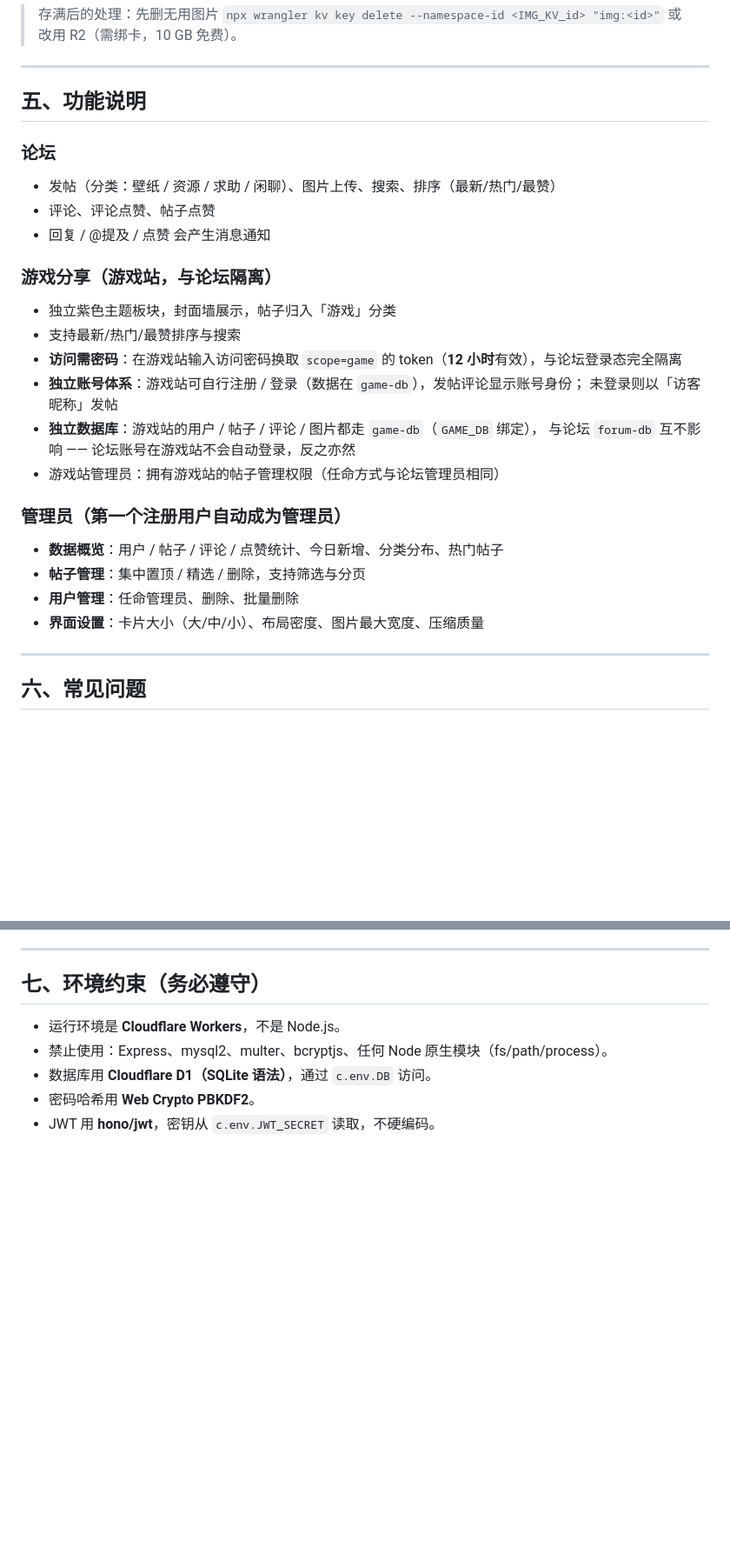
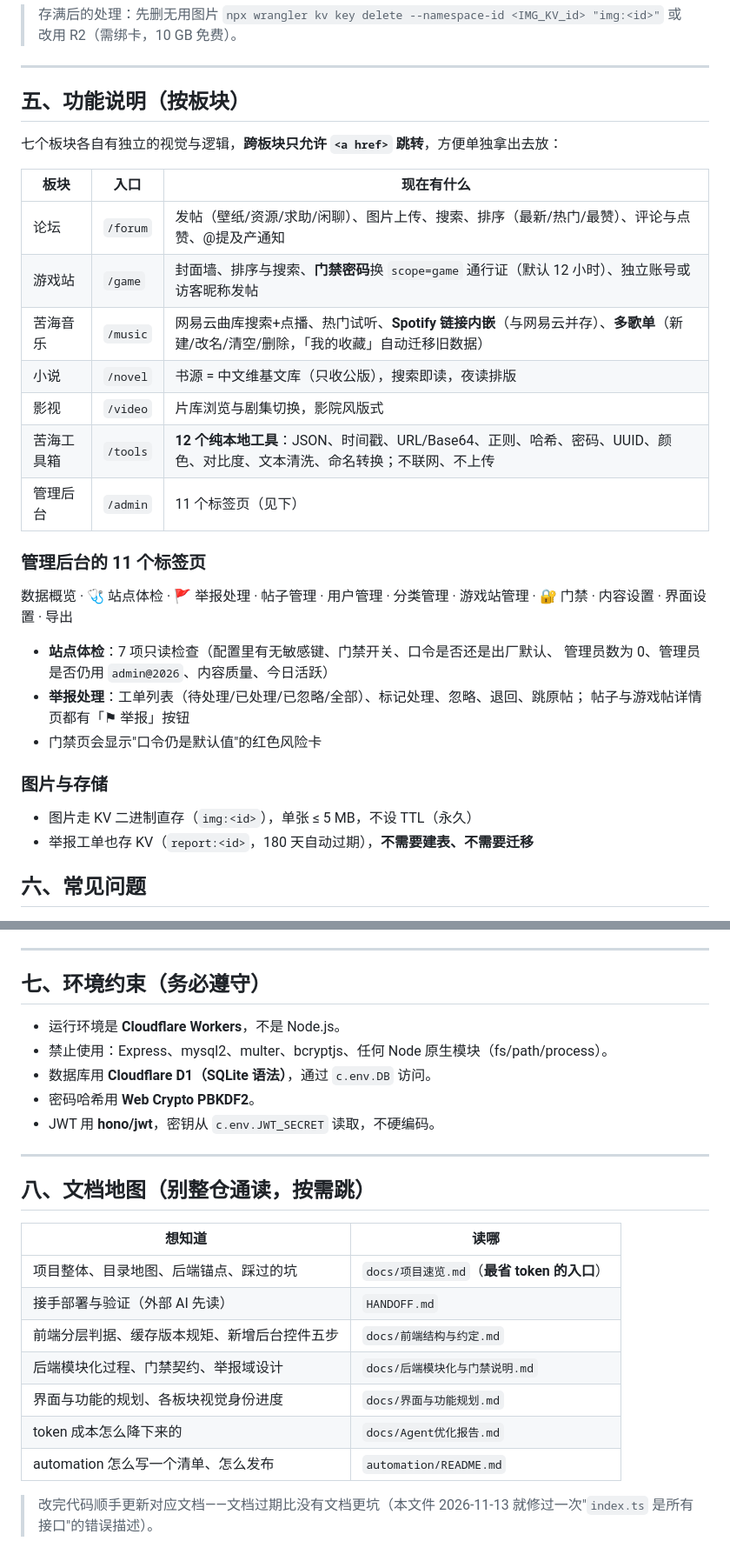
Before and after one commit to tao537/simple_forum_cf, a Markdown page: README.md, 2 parts joined by grey strips. Shown at 87% size. Rendered like a GitHub page; blank space fills up the shorter version.

```diff
--- a/README.md
+++ b/README.md
@@ -210,31 +246,34 @@ npx wrangler kv namespace create IMG_KV
 
 ---
 
-## 五、功能说明
+## 五、功能说明（按板块）
 
-### 论坛
-- 发帖（分类：壁纸 / 资源 / 求助 / 闲聊）、图片上传、搜索、排序（最新/热门/最赞）
-- 评论、评论点赞、帖子点赞
-- 回复 / @提及 / 点赞 会产生消息通知
+七个板块各自有独立的视觉与逻辑，**跨板块只允许 `<a href>` 跳转**，方便单独拿出去放：
 
-### 游戏分享（游戏站，与论坛隔离）
+| 板块 | 入口 | 现在有什么 |
+|---|---|---|
+| 论坛 | `/forum` | 发帖（壁纸/资源/求助/闲聊）、图片上传、搜索、排序（最新/热门/最赞）、评论与点赞、@提及产通知 |
+| 游戏站 | `/game` | 封面墙、排序与搜索、**门禁密码**换 `scope=game` 通行证（默认 12 小时）、独立账号或访客昵称发帖 |
+| 苦海音乐 | `/music` | 网易云曲库搜索+点播、热门试听、**Spotify 链接内嵌**（与网易云并存）、**多歌单**（新建/改名/清空/删除，「我的收藏」自动迁移旧数据） |
+| 小说 | `/novel` | 书源 = 中文维基文库（只收公版），搜索即读，夜读排版 |
+| 影视 | `/video` | 片库浏览与剧集切换，影院风版式 |
+| 苦海工具箱 | `/tools` | **12 个纯本地工具**：JSON、时间戳、URL/Base64、正则、哈希、密码、UUID、颜色、对比度、文本清洗、命名转换；不联网、不上传 |
+| 管理后台 | `/admin` | 11 个标签页（见下） |
 
-- 独立紫色主题板块，封面墙展示，帖子归入「游戏」分类
-- 支持最新/热门/最赞排序与搜索
-- **访问需密码**：在游戏站输入访问密码换取 `scope=game` 的 token（**12 小时**有效），与论坛登录态完全隔离
-- **独立账号体系**：游戏站可自行注册 / 登录（数据在 `game-db`），发帖评论显示账号身份；
-  未登录则以「访客昵称」发帖
-- **独立数据库**：游戏站的用户 / 帖子 / 评论 / 图片都走 `game-db`（`GAME_DB` 绑定），
-  与论坛 `forum-db` 互不影响 —— 论坛账号在游戏站不会自动登录，反之亦然
-- 游戏站管理员：拥有游戏站的帖子管理权限（任命方式与论坛管理员相同）
+### 管理后台的 11 个标签页
 
-### 管理员（第一个注册用户自动成为管理员）
-- **数据概览**：用户 / 帖子 / 评论 / 点赞统计、今日新增、分类分布、热门帖子
-- **帖子管理**：集中置顶 / 精选 / 删除，支持筛选与分页
-- **用户管理**：任命管理员、删除、批量删除
-- **界面设置**：卡片大小（大/中/小）、布局密度、图片最大宽度、压缩质量
+数据概览 · 🩺 站点体检 · 🚩 举报处理 · 帖子管理 · 用户管理 · 分类管理 · 游戏站管理 ·
+🔐 门禁 · 内容设置 · 界面设置 · 导出
 
----
+- **站点体检**：7 项只读检查（配置里有无敏感键、门禁开关、口令是否还是出厂默认、
+  管理员数为 0、管理员是否仍用 `admin@2026`、内容质量、今日活跃）
+- **举报处理**：工单列表（待处理/已处理/已忽略/全部）、标记处理、忽略、退回、跳原帖；
+  帖子与游戏帖详情页都有「⚑ 举报」按钮
+- 门禁页会显示"口令仍是默认值"的红色风险卡
+
+### 图片与存储
+- 图片走 KV 二进制直存（`img:<id>`），单张 ≤ 5 MB，不设 TTL（永久）
+- 举报工单也存 KV（`report:<id>`，180 天自动过期），**不需要建表、不需要迁移**
 
 ## 六、常见问题
 
@@ -282,3 +321,19 @@ npx wrangler kv namespace create IMG_KV
 - 数据库用 **Cloudflare D1（SQLite 语法）**，通过 `c.env.DB` 访问。
 - 密码哈希用 **Web Crypto PBKDF2**。
 - JWT 用 **hono/jwt**，密钥从 `c.env.JWT_SECRET` 读取，不硬编码。
+
+---
+
+## 八、文档地图（别整仓通读，按需跳）
+
+| 想知道 | 读哪 |
+|---|---|
+| 项目整体、目录地图、后端锚点、踩过的坑 | `docs/项目速览.md`（**最省 token 的入口**） |
+| 接手部署与验证（外部 AI 先读） | `HANDOFF.md` |
+| 前端分层判据、缓存版本规矩、新增后台控件五步 | `docs/前端结构与约定.md` |
+| 后端模块化过程、门禁契约、举报域设计 | `docs/后端模块化与门禁说明.md` |
+| 界面与功能的规划、各板块视觉身份进度 | `docs/界面与功能规划.md` |
+| token 成本怎么降下来的 | `docs/Agent优化报告.md` |
+| automation 怎么写一个清单、怎么发布 | `automation/README.md` |
+
+> 改完代码顺手更新对应文档——文档过期比没有文档更坑（本文件 2026-11-13 就修过一次"`index.ts` 是所有接口"的错误描述）。
```
Also changed, not shown: other parts of README.md (+65 -29 lines), HANDOFF.md (+33 -3 lines).
